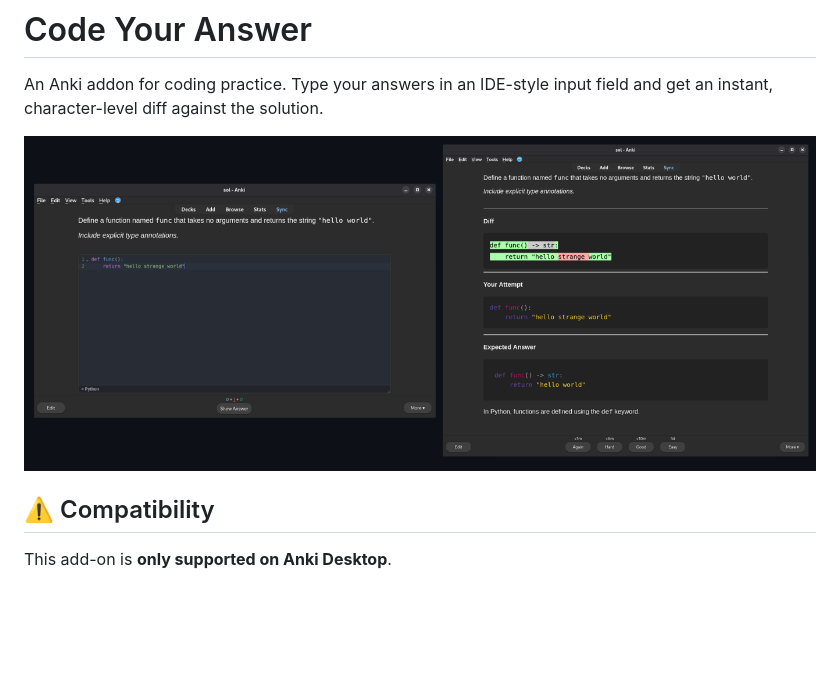
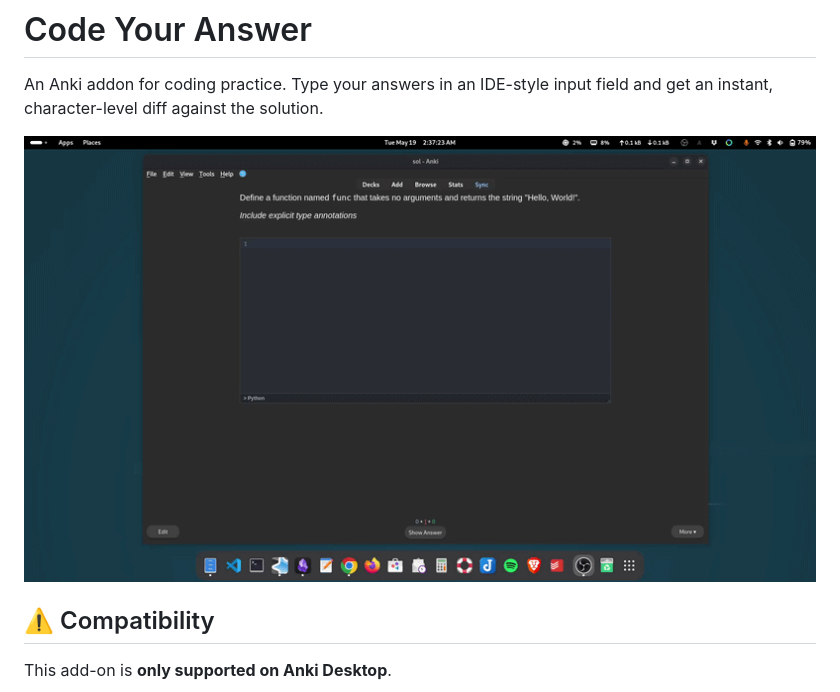
Before and after one commit to solmarita/code-your-answer, a Markdown page: README.md, the part around the change. Rendered like a GitHub page; pictures changed too: docs/code-your-answer.gif (added); blank space fills up the shorter version.

Commit message:
docs: update README with demo git to replace screenshot

```diff
--- a/README.md
+++ b/README.md
@@ -2,7 +2,7 @@
 
 An Anki addon for coding practice. Type your answers in an IDE-style input field and get an instant, character-level diff against the solution.
 
-![Code Your Answer Review Interface](https://github.com/solmarita/code-your-answer/blob/main/docs/screens.png)
+![Demo](docs/code-your-answer.gif)
 
 ## ⚠️ Compatibility
 
```
Also changed, not shown: 3 other files.
